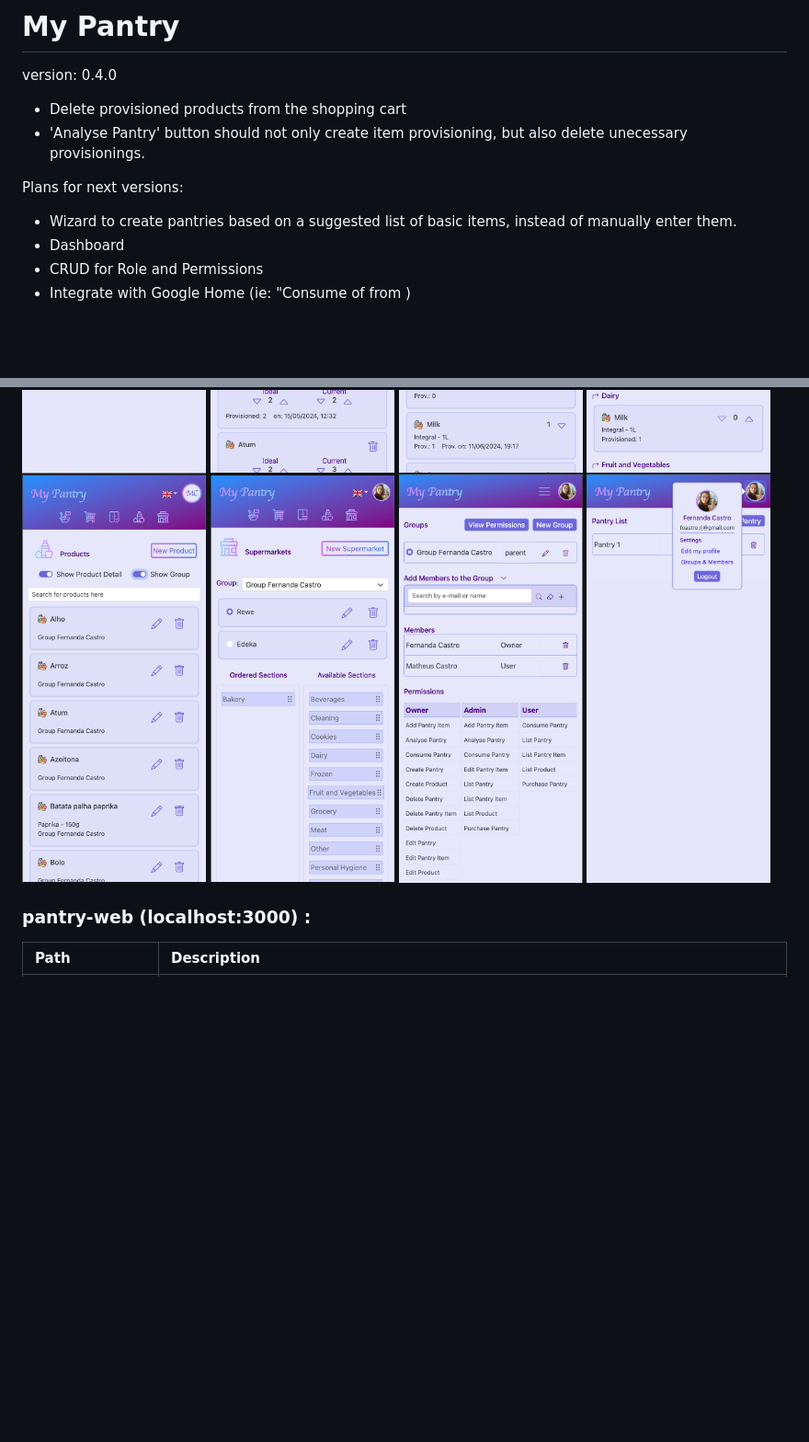
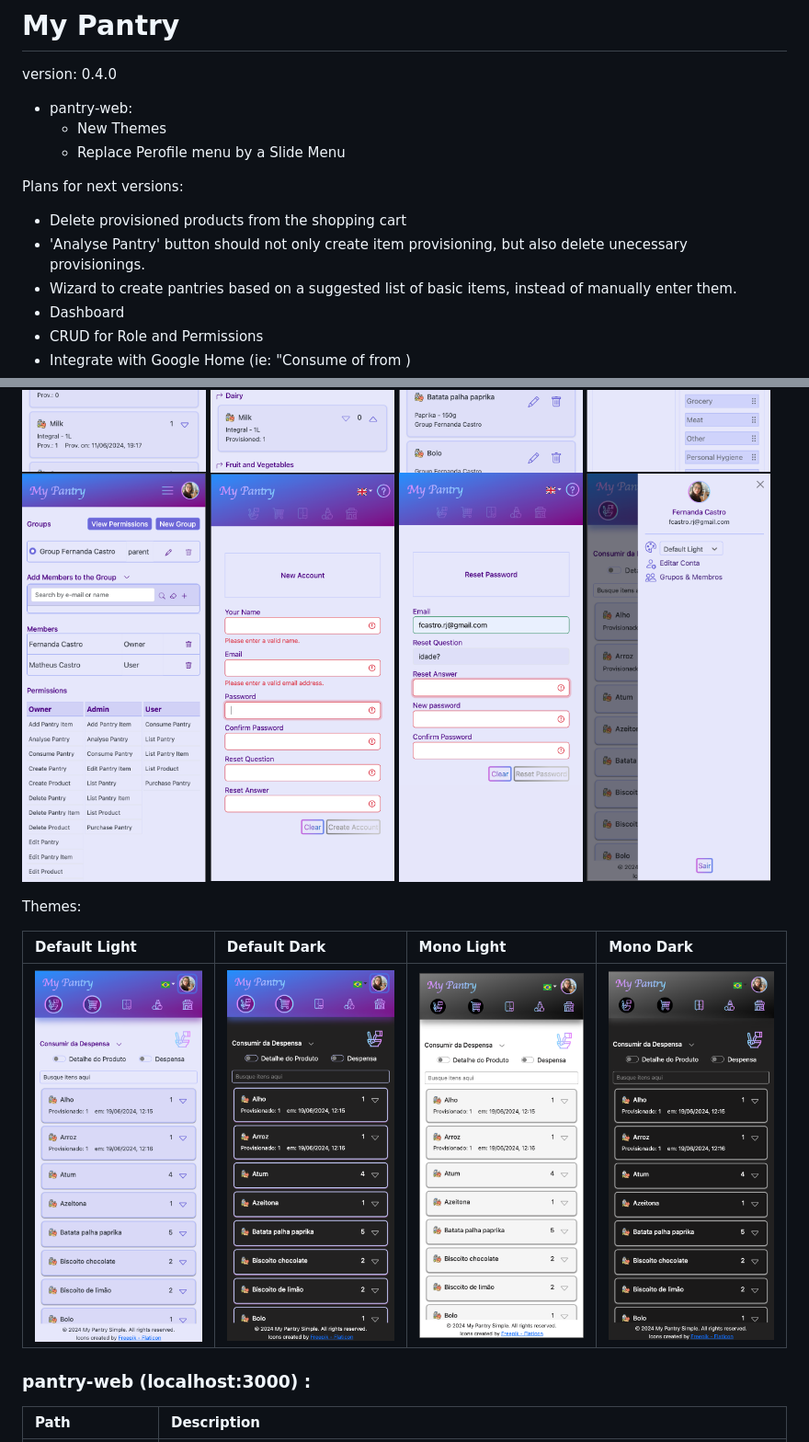
Before and after one commit to FernandaCastro/my-pantry, a Markdown page: README.md, 2 parts joined by grey strips. Shown: that part at 92% size. Rendered like a GitHub page; pictures changed too: readme_images/default-dark.png (added), readme_images/default-light.png (added), readme_images/logout.png (deleted); blank space fills up the shorter version.

Commit message:
featrure: theme and slideMenu

```diff
--- a/README.md
+++ b/README.md
@@ -4,11 +4,14 @@
 
 version: 0.4.0
 
-- Delete provisioned products from the shopping cart
-- 'Analyse Pantry' button should not only create item provisioning, but also delete unecessary provisionings.
+- pantry-web:
+    - New Themes
+    - Replace Perofile menu by a Slide Menu
 
 Plans for next versions:
 
+- Delete provisioned products from the shopping cart
+- 'Analyse Pantry' button should not only create item provisioning, but also delete unecessary provisionings.
 - Wizard to create pantries based on a suggested list of basic items, instead of manually enter them.
 - Dashboard
 - CRUD for Role and Permissions
@@ -65,7 +66,15 @@ Screenshots: <br />
 <img height="400" width="200" src="./readme_images/products.png"/>
 <img height="400" width="200" src="./readme_images/supermarkets.png"/>
 <img height="400" width="200" src="./readme_images/groups-members.png"/>
-<img height="400" width="200" src="./readme_images/logout.png"/>
+<img height="400" width="200" title="Login" src="./readme_images/new-account.png"/>
+<img height="400" width="200" title="Login" src="./readme_images/reset-password.png"/>
+<img height="400" width="200" src="./readme_images/slide-menu.png"/>
+
+Themes:
+
+| Default Light                                                           | Default Dark                                                           | Mono Light                                                           | Mono Dark                                                           |
+|:------------------------------------------------------------------------|:-----------------------------------------------------------------------|:---------------------------------------------------------------------|:--------------------------------------------------------------------|
+| <img height="400" width="200" src="./readme_images/default-light.png"/> | <img height="400" width="200" src="./readme_images/default-dark.png"/> | <img height="400" width="200" src="./readme_images/mono-light.png"/> | <img height="400" width="200" src="./readme_images/mono-dark.png"/> |
 
 ### pantry-web (localhost:3000) :
 
```
Also changed, not shown: other parts of README.md (+0 -2 lines).
